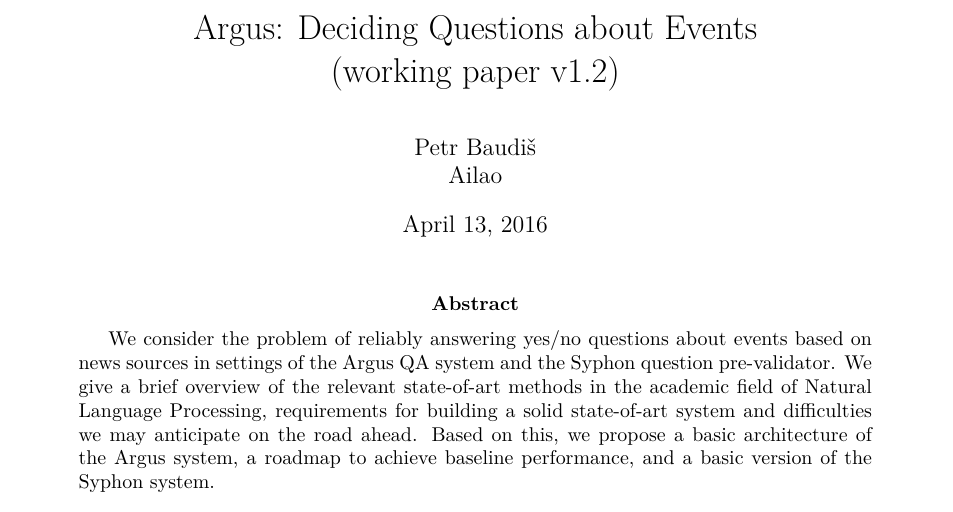
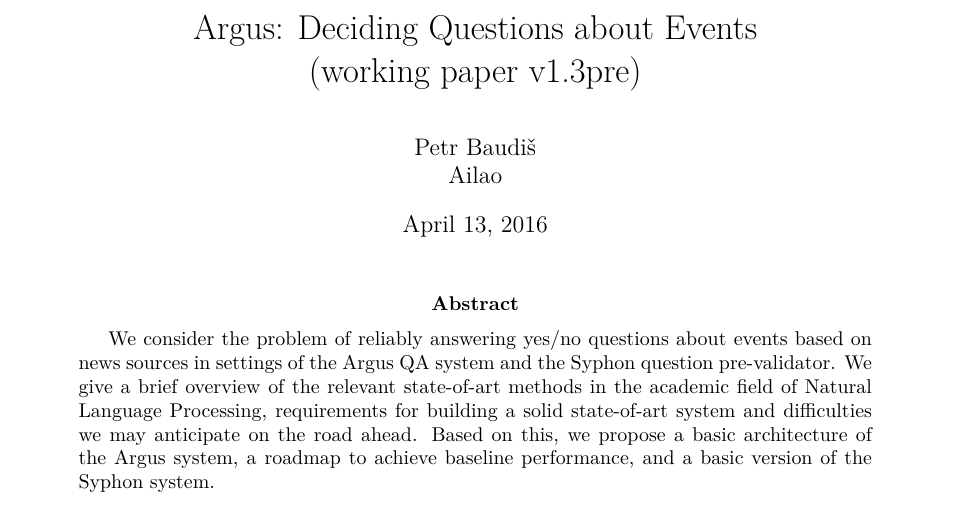
Before and after one commit to tinybike/argus-paper, a LaTeX paper (argus-working.tex): part of page 1 of 17, cut so that both start at the same text. Compiled offline with XeLaTeX.

Commit message:
Bump paper version

```diff
--- a/argus-working.tex
+++ b/argus-working.tex
@@ -23,7 +23,7 @@
 
 \def\TODO{{\bf ??? }}
 
-\title{Argus: Deciding Questions about Events \\ (working paper v1.2)}
+\title{Argus: Deciding Questions about Events \\ (working paper v1.3pre)}
 \author{Petr Baudiš \\ Ailao}
 
 \begin{document}
```
